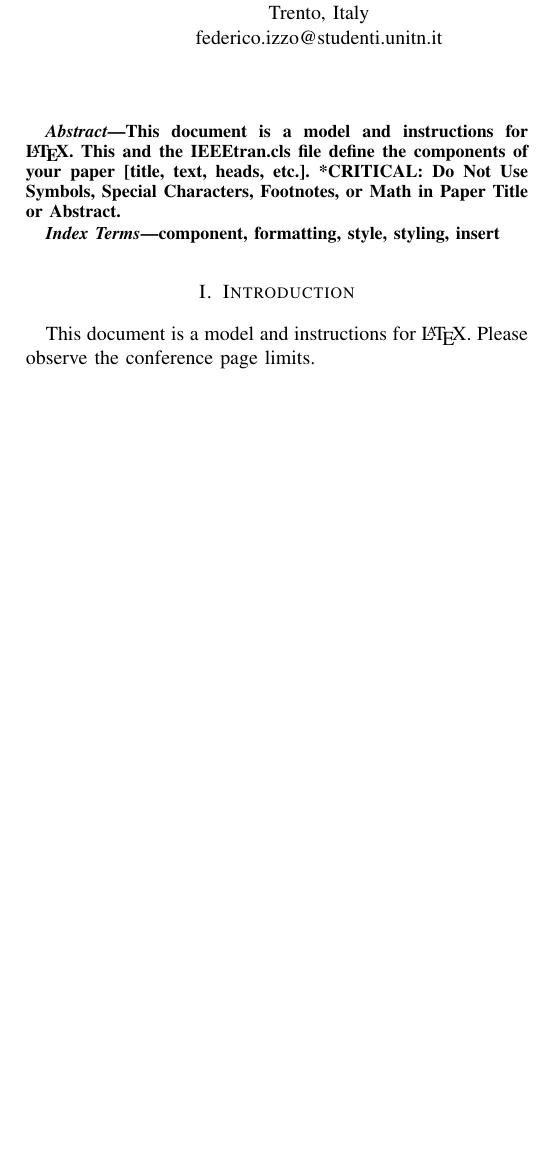
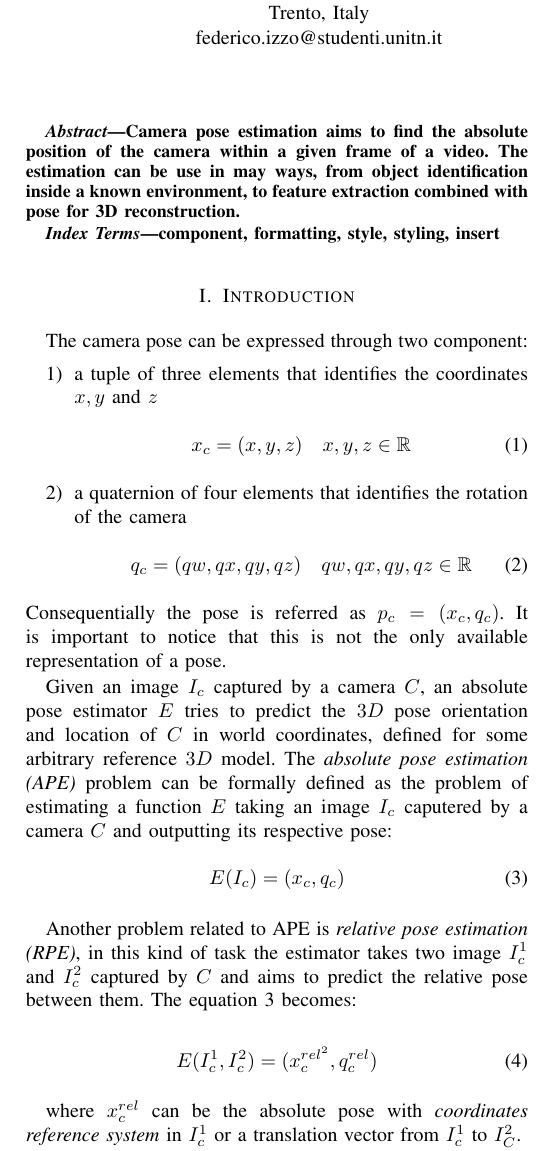
Before and after one commit to fedeizzo/camera-pose-estimation, a LaTeX paper (docs/main.tex, which reads docs/sections/introduction.tex): part of one column of page 1 of 3, cut so that both start at the same text, the shorter picture padded with empty space. Compiled offline with pdfLaTeX; a missing font is replaced by an installed copy or a similar font; a LaTeX package or settings file that is missing is left out.

Commit message:
add introduction to docs

```diff
--- a/docs/main.tex
+++ b/docs/main.tex
@@ -27,18 +27,14 @@ francesco.bozzo@studenti.unitn.it}
 \maketitle
 
 \begin{abstract}
-This document is a model and instructions for \LaTeX.
-This and the IEEEtran.cls file define the components of your paper [title, text, heads, etc.]. *CRITICAL: Do Not Use Symbols, Special Characters, Footnotes,
-or Math in Paper Title or Abstract.
+Camera pose estimation aims to find the absolute position of the camera within a given frame of a video. The estimation can be use in may ways, from object identification inside a known environment, to feature extraction combined with pose for 3D reconstruction.
 \end{abstract}
 
 \begin{IEEEkeywords}
 component, formatting, style, styling, insert
 \end{IEEEkeywords}
 
-\section{Introduction}
-This document is a model and instructions for \LaTeX.
-Please observe the conference page limits.
+\input{sections/introduction}
 
 \section{Ease of Use}
 
--- /dev/null
+++ b/docs/sections/introduction.tex
@@ -0,0 +1,31 @@
+\section{Introduction}
+The camera pose can be expressed through two component:
+\begin{enumerate}
+    \item a tuple of three elements that identifies the coordinates $x,y\text{ and }z$
+    \begin{equation}
+        x_c=(x,y,z)\quad x,y,z \in \mathbb{R}
+        \label{eq:absolute-position-definition}
+    \end{equation}
+    \item a quaternion of four elements that identifies the rotation of the camera
+    \begin{equation}
+        q_c=(qw, qx, qy, qz)\quad qw,qx,qy,qz \in \mathbb{R}
+        \label{eq:quaternion-as-rotation-definition}
+    \end{equation}
+
+\end{enumerate}
+Consequentially the pose is referred as $p_c=(x_c, q_c)$. It is important to notice that this is not the only available representation of a pose.
+
+Given an image $I_c$ captured by a camera $C$, an absolute pose estimator $E$ tries to predict the $3D$ pose orientation and location of $C$ in world coordinates, defined for some arbitrary reference $3D$ model. The \textit{absolute pose estimation (APE)} problem can be formally defined as the problem of estimating a function $E$ taking an image $I_c$ caputered by a camera $C$ and outputting its respective pose:
+\begin{equation}
+    E(I_c) = (x_c, q_c)
+    \label{eq:absolute-pose-estimation-task}
+\end{equation}
+
+Another problem related to APE is \textit{relative pose estimation (RPE)}, in this kind of task the estimator takes two image $I_c^1$ and $I_c^2$ captured by $C$ and aims to predict the relative pose between them. The equation \ref{eq:absolute-pose-estimation-task} becomes:
+
+\begin{equation}
+    E(I_c^1, I_c^2) = (x_c^{rel^2}, q_c^{rel})
+    \label{eq:relative-pose-estimation-task}
+\end{equation}
+
+where $x_c^{rel}$ can be the absolute pose with \textit{coordinates reference system} in $I_c^1$ or a translation vector from $I_c^1$ to $I_C^2$.
```
Also changed, not shown: docs/main.pdf.
